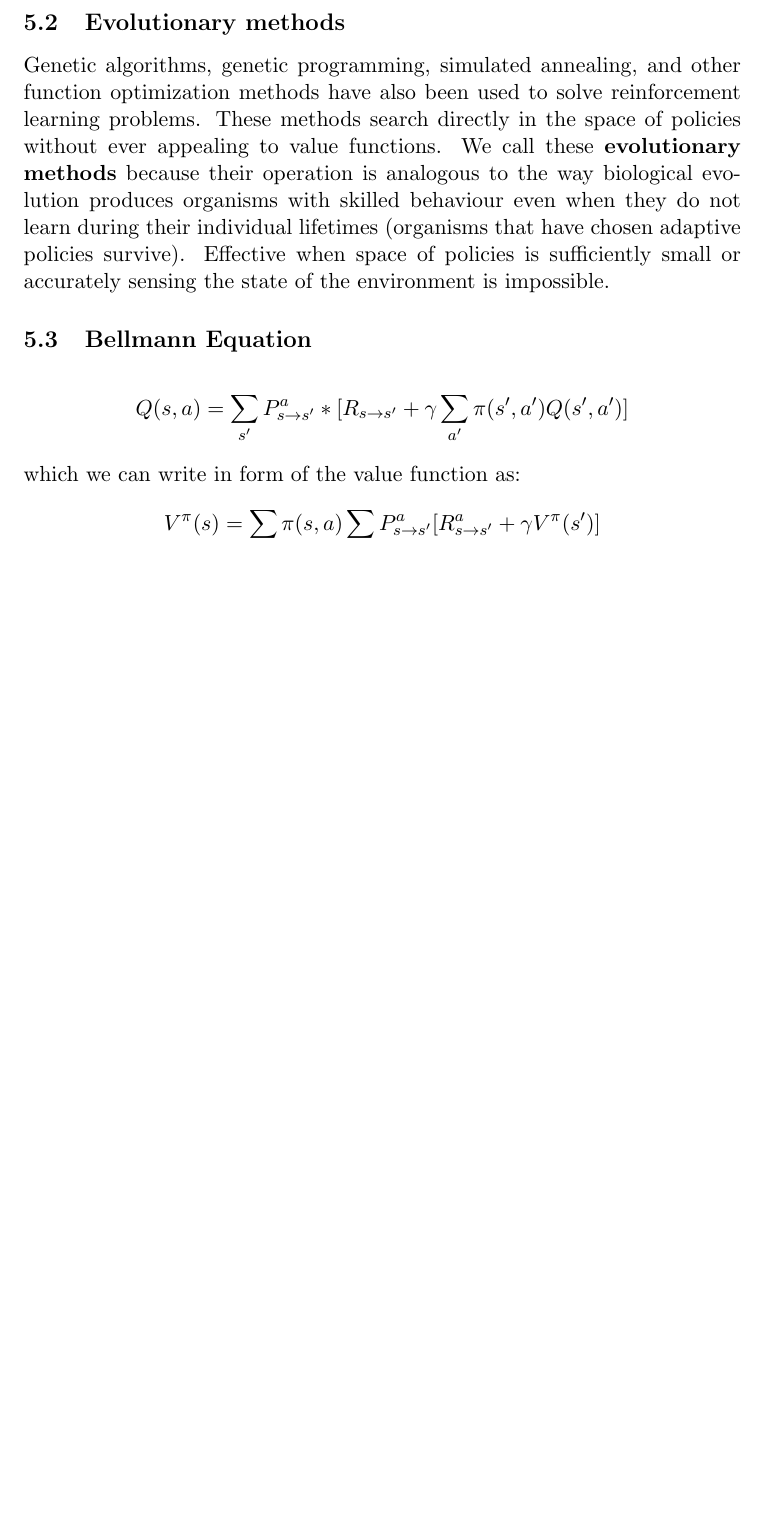
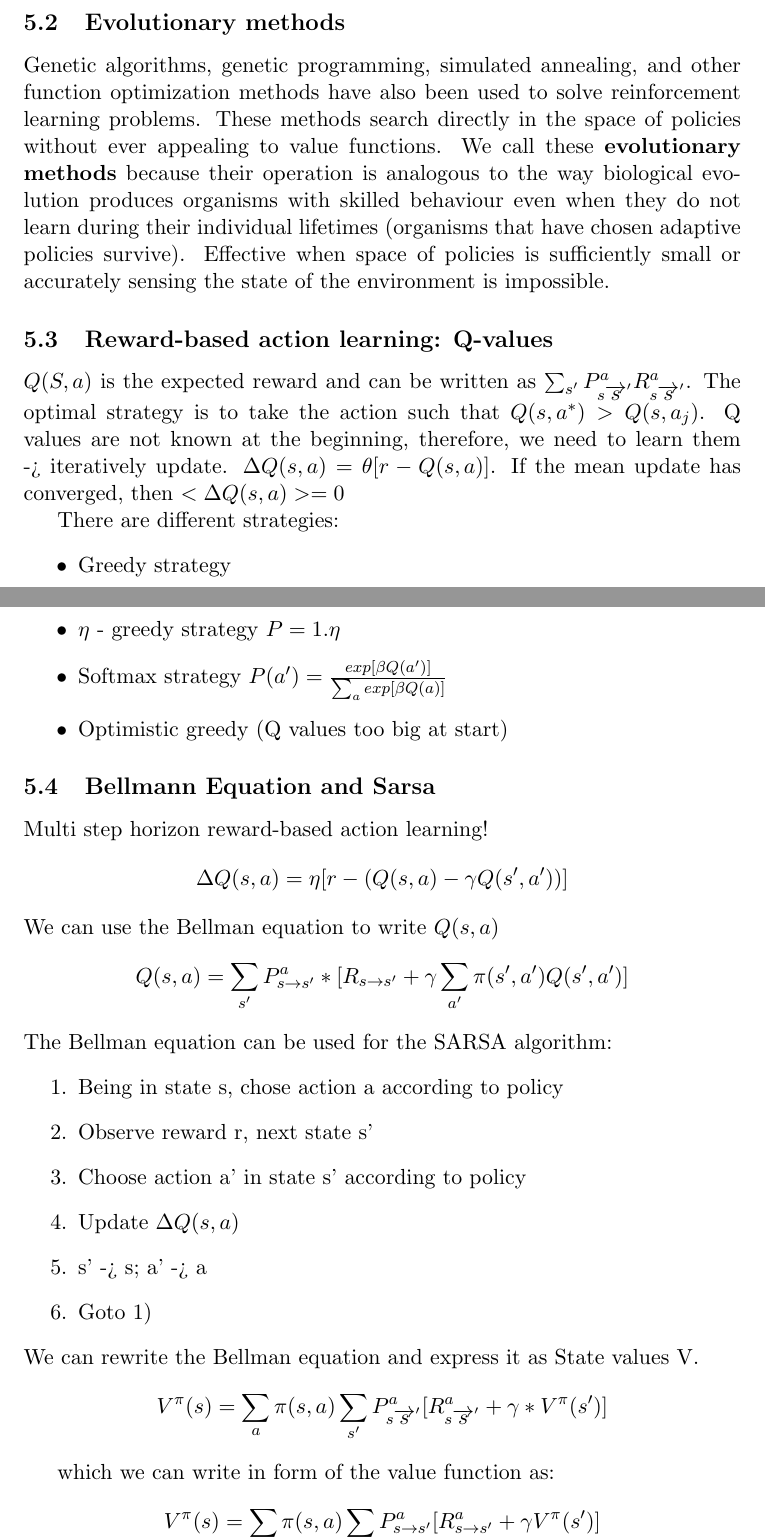
Before and after one commit to f4bD3v/urlnn-notes, a LaTeX document (tex/summary.tex): part of page 4 of 7 before the commit and two parts of pages 4 and 5 of 8 after it, the two joined at a grey line, cut so that both start at the same text, the shorter picture padded with empty space. Compiled offline with pdfLaTeX.

Commit message:
Reinforcement learning reward-action based learning added

```diff
--- a/tex/summary.tex
+++ b/tex/summary.tex
@@ -61,10 +61,41 @@ A model mimics the behaviour of the environment. \textit{For example, given a st
 \subsection{Evolutionary methods}
 Genetic algorithms, genetic programming, simulated annealing, and other function optimization methods have also been used to solve reinforcement learning problems. These methods search directly in the space of policies without ever appealing to value functions. We call these \textbf{evolutionary methods} because their operation is analogous to the way biological evolution produces organisms with skilled behaviour even when they do not learn during their individual lifetimes (organisms that have chosen adaptive policies survive). Effective when space of policies is sufficiently small or accurately sensing the state of the environment is impossible.
 
-\subsection{Bellmann Equation}
+\subsection{Reward-based action learning: Q-values}
+
+$Q(S,a)$ is the expected reward and can be written as $\sum_{s'} P_{s \overrightarrow s'}^a R_{s \overrightarrow s'}^a$. The optimal strategy is to take the action such that $Q(s,a^*) > Q(s, a_j)$. Q values are not known at the beginning, therefore, we need to learn them -> iteratively update. $\Delta Q(s,a) = \theta [r-Q(s,a)]$. If the mean update has converged, then $<\Delta Q(s,a)> = 0$
+
+There are different strategies:
+\begin{itemize}
+	\item Greedy strategy
+	\item $\eta$ - greedy strategy $P = 1 . \eta$
+	\item Softmax strategy $P(a') = \frac{exp{[\beta Q(a')]}}{\sum_a exp{[\beta Q(a)]}}$
+	\item Optimistic greedy (Q values too big at start)
+\end{itemize}
+
+\subsection{Bellmann Equation and Sarsa}
+Multi step horizon reward-based action learning!
+\[
+	\Delta Q(s,a) = \eta [r-(Q(s,a) - \gamma Q(s', a'))]
+\]
+We can use the Bellman equation to write $Q(s,a)$
 \[
 	Q(s,a) = \sum_{s'}P_{s \rightarrow s'}^a * [R_{s \rightarrow s'} + \gamma \sum_{a'} \pi(s',a')Q(s',a')]
 \]
+The Bellman equation can be used for the SARSA algorithm:
+\begin{enumerate}
+	\item Being in state s, chose action a according to policy
+	\item Observe reward r, next state s'
+	\item Choose action a' in state s' according to policy
+	\item Update $\Delta Q(s,a)$
+	\item s' -> s; a' -> a
+	\item Goto 1)
+\end{enumerate}
+We can rewrite the Bellman equation and express it as State values V.
+\[
+	V^{\pi}(s) = \sum_a \pi(s,a) \sum_{s'} P^a_{s \overrightarrow s'} [R^a_{s \overrightarrow s'} + \gamma * V^{\pi}(s')]
+\]
+
 which we can write in form of the value function as:
 
 \[
```
Also changed, not shown: tex/summary.pdf, tex/summary.tex (15 more changed lines), 4 other files.
